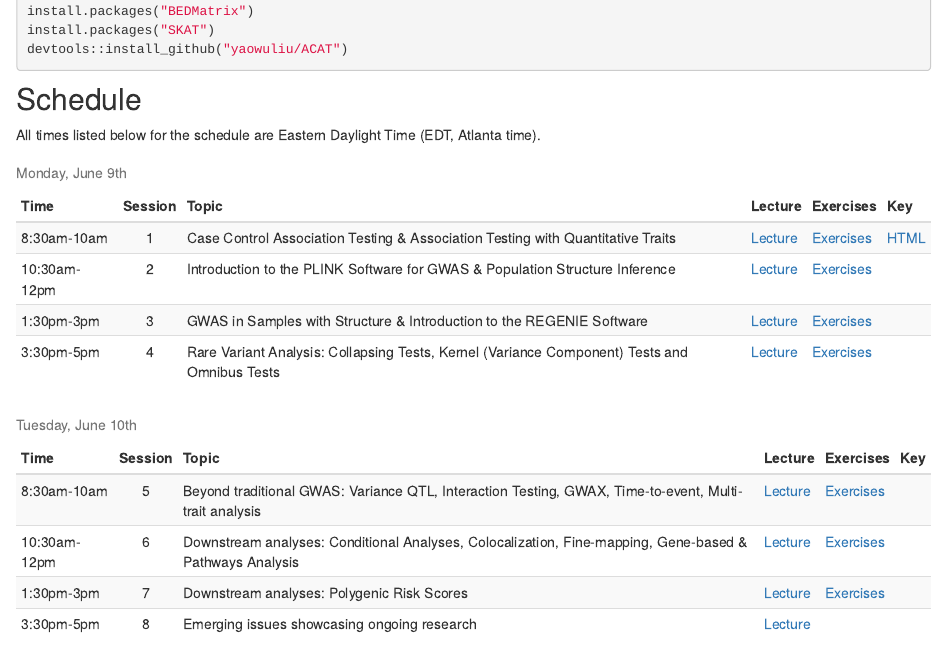
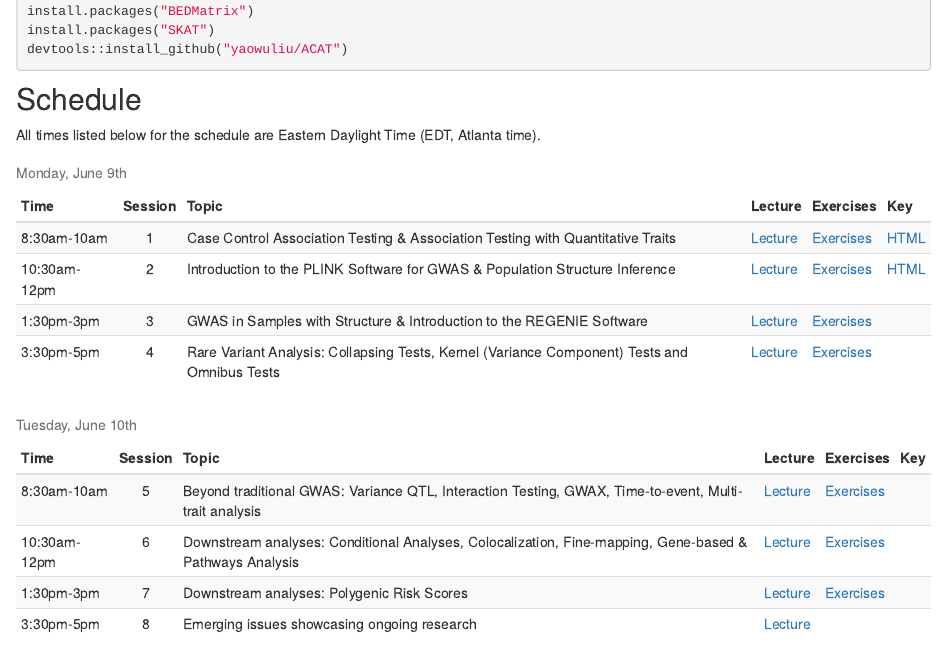
Before and after one commit to joellembatchou/SISG2025_Association_Mapping, an R Markdown document (analysis/index.Rmd): the page in a window 1100 px wide, from 920 px down. Rendered offline with R 4.5, knitr and Pandoc, with nearby package versions; drawn as R Markdown's standard HTML page in place of the format the file asks for.

Commit message:
add soln#2

```diff
--- a/analysis/index.Rmd
+++ b/analysis/index.Rmd
@@ -100,8 +100,7 @@ data.frame(
   ),
   "Key" = c(
     paste0(print.link("HTML", "QG3_Association_Testing_practical_Key.html")),
-    "",
-    #paste0(print.link("HTML", "QG3_Plink_Population_Structure_practical_Key.html")),
+    paste0(print.link("HTML", "QG3_Plink_Population_Structure_practical_Key.html")),
     "",
     #paste0(print.link("HTML", "QG3_Relatedness_REGENIE_practical_Key.html")),
     ""
```
Also changed, not shown: 1 other file.
